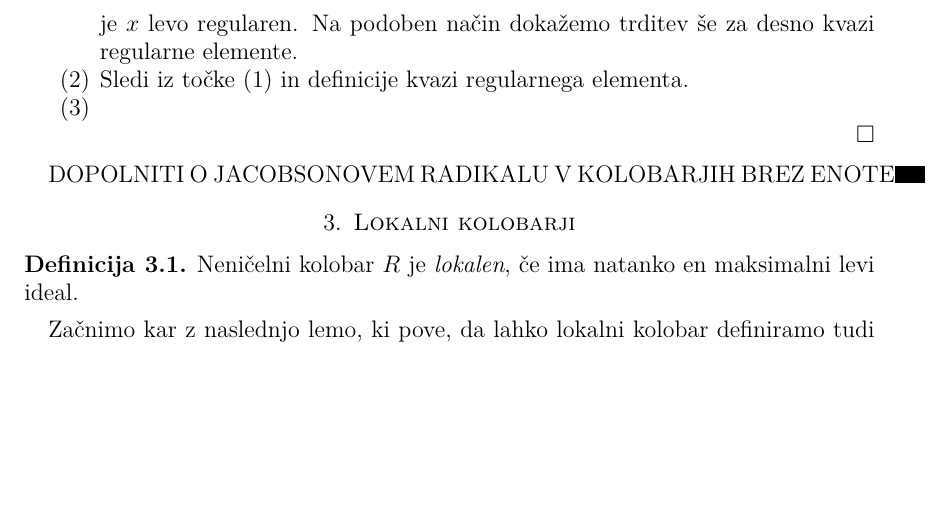
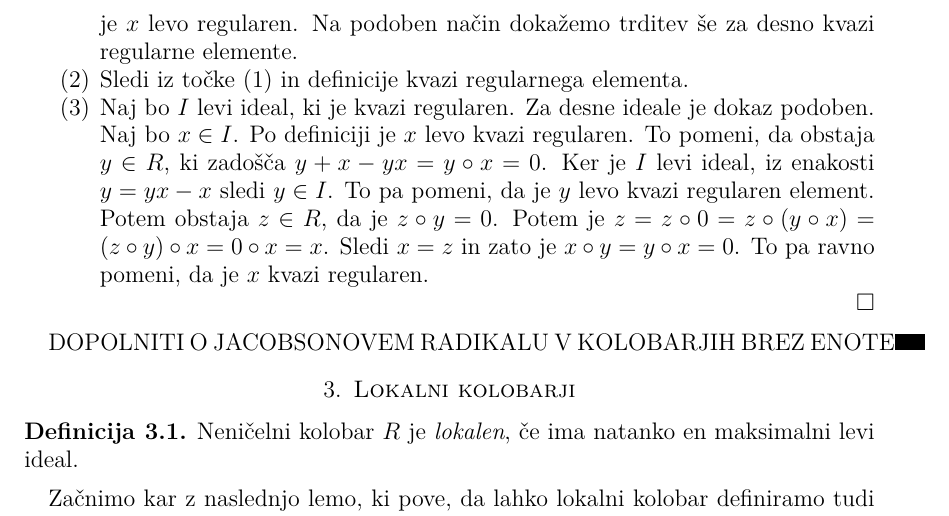
Before and after one commit to KlemenPavlic/seminar, a LaTeX paper (leme.tex): part of page 7 of 42 before the commit and part of page 7 of 43 after it, cut so that both start at the same text, the shorter picture padded with empty space. Compiled offline with pdfLaTeX.

Commit message:
Dodal dokaz tretje točke leme

```diff
--- a/leme.tex
+++ b/leme.tex
@@ -258,7 +258,7 @@ Naj bo $R$ enotski kolobar.
 
 \item Sledi iz točke (1) in definicije kvazi regularnega elementa.
 
-\item
+\item Naj bo $I$ levi ideal, ki je kvazi regularen. Za desne ideale je dokaz podoben. Naj bo $x\in I$. Po definiciji je $x$ levo kvazi regularen. To pomeni, da obstaja $y\in R$, ki zadošča $y+x - yx = y\circ x = 0$. Ker je $I$ levi ideal, iz enakosti $y = yx - x$ sledi $y\in I$. To pa pomeni, da je $y$ levo kvazi regularen element. Potem obstaja $z \in R$, da je $z\circ y =0$. Potem je $z = z\circ 0 = z \circ (y \circ x) = (z\circ y) \circ x = 0 \circ x = x$. Sledi $x=z$ in zato je $x \circ y = y\circ x = 0$. To pa ravno pomeni, da je $x$ kvazi regularen.
 \end{enumerate}
 \endproof
 
```
